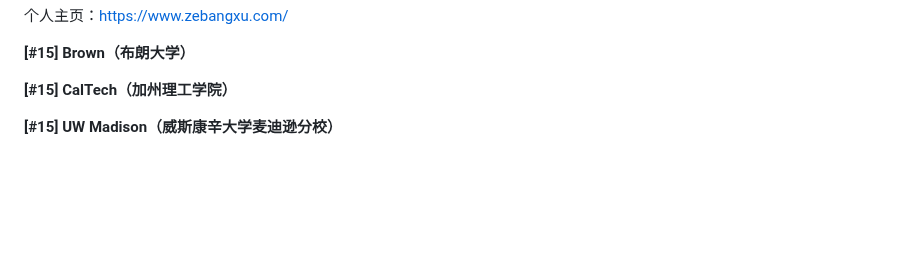
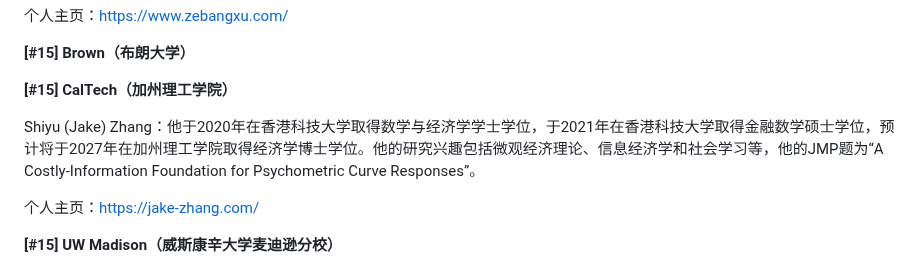
Before and after one commit to chinese-econ-jmc/chinese-econ-jmc.github.io, a Markdown page: data/2026-2027.md, the part around the change. Drawn GitHub-style; blank space fills up the shorter version.

Commit message:
Add Shiyu (Jake) Zhang (Caltech, 2026-2027)
Co-Authored-By: Claude Opus 5.5 (1M context) <noreply@anthropic.com>

```diff
--- a/data/2026-2027.md
+++ b/data/2026-2027.md
@@ -65,6 +65,10 @@ Zebang Xu：他于2021年在康奈尔大学取得数学与经济学学士学位
 **[#15] Brown（布朗大学）**
 
 **[#15] CalTech（加州理工学院）**
+
+Shiyu (Jake) Zhang：他于2020年在香港科技大学取得数学与经济学学士学位，于2021年在香港科技大学取得金融数学硕士学位，预计将于2027年在加州理工学院取得经济学博士学位。他的研究兴趣包括微观经济理论、信息经济学和社会学习等，他的JMP题为“A Costly-Information Foundation for Psychometric Curve Responses”。
+
+个人主页：https://jake-zhang.com/
 
 **[#15] UW Madison（威斯康辛大学麦迪逊分校）**
 
```
